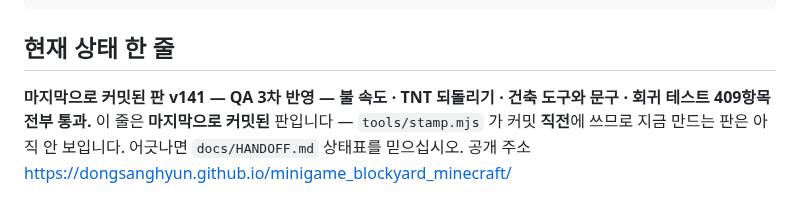
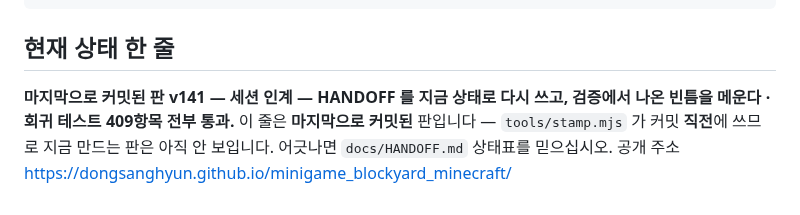
Before and after one commit to DongSangHyun/minigame_blockyard_minecraft, a Markdown page: docs/INDEX.md, the part around the change. GitHub-like rendering.

```diff
--- a/docs/INDEX.md
+++ b/docs/INDEX.md
@@ -63,7 +63,7 @@ loop · main             매 프레임과 조립
 
 ## 현재 상태 한 줄
 
-**마지막으로 커밋된 판 v141 — QA 3차 반영 — 불 속도 · TNT 되돌리기 · 건축 도구와 문구 · 회귀 테스트 409항목 전부 통과.**
+**마지막으로 커밋된 판 v141 — 세션 인계 — HANDOFF 를 지금 상태로 다시 쓰고, 검증에서 나온 빈틈을 메운다 · 회귀 테스트 409항목 전부 통과.**
 이 줄은 **마지막으로 커밋된** 판입니다 — `tools/stamp.mjs` 가 커밋 **직전**에 쓰므로
 지금 만드는 판은 아직 안 보입니다. 어긋나면 `docs/HANDOFF.md` 상태표를 믿으십시오.
 공개 주소 https://dongsanghyun.github.io/minigame_blockyard_minecraft/
```
Also changed, not shown: docs/HANDOFF.md (+4 -4 lines).
